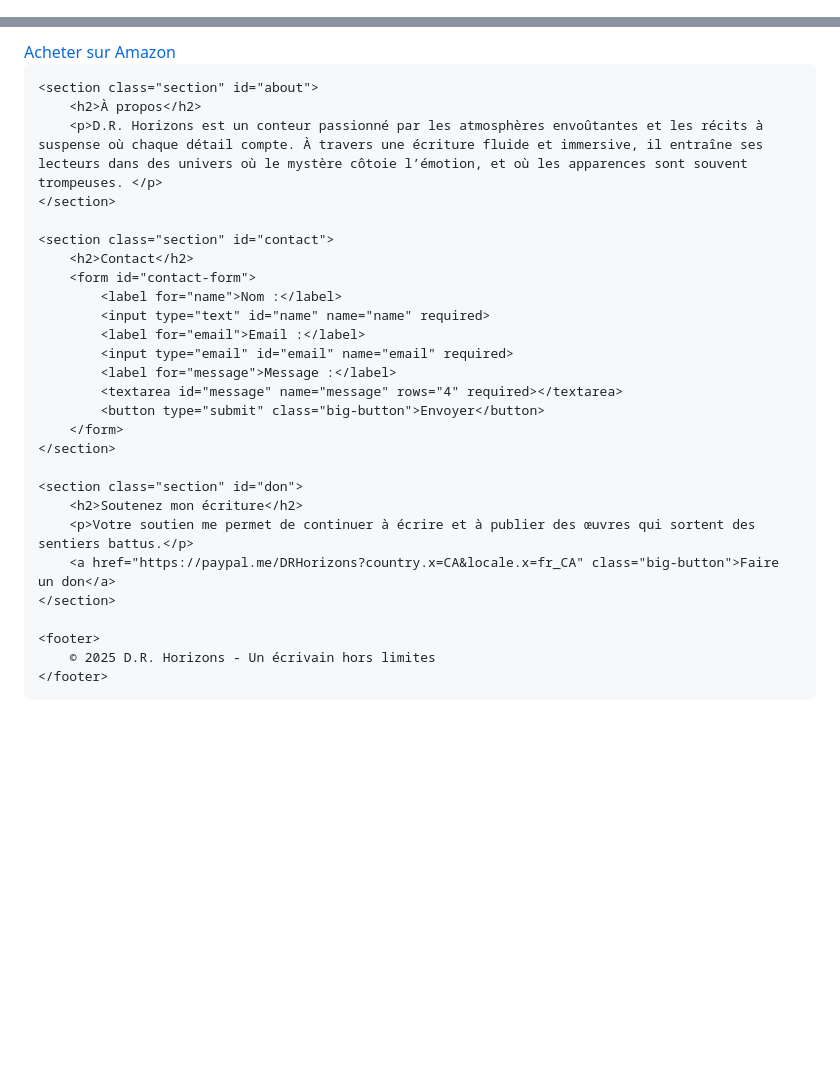
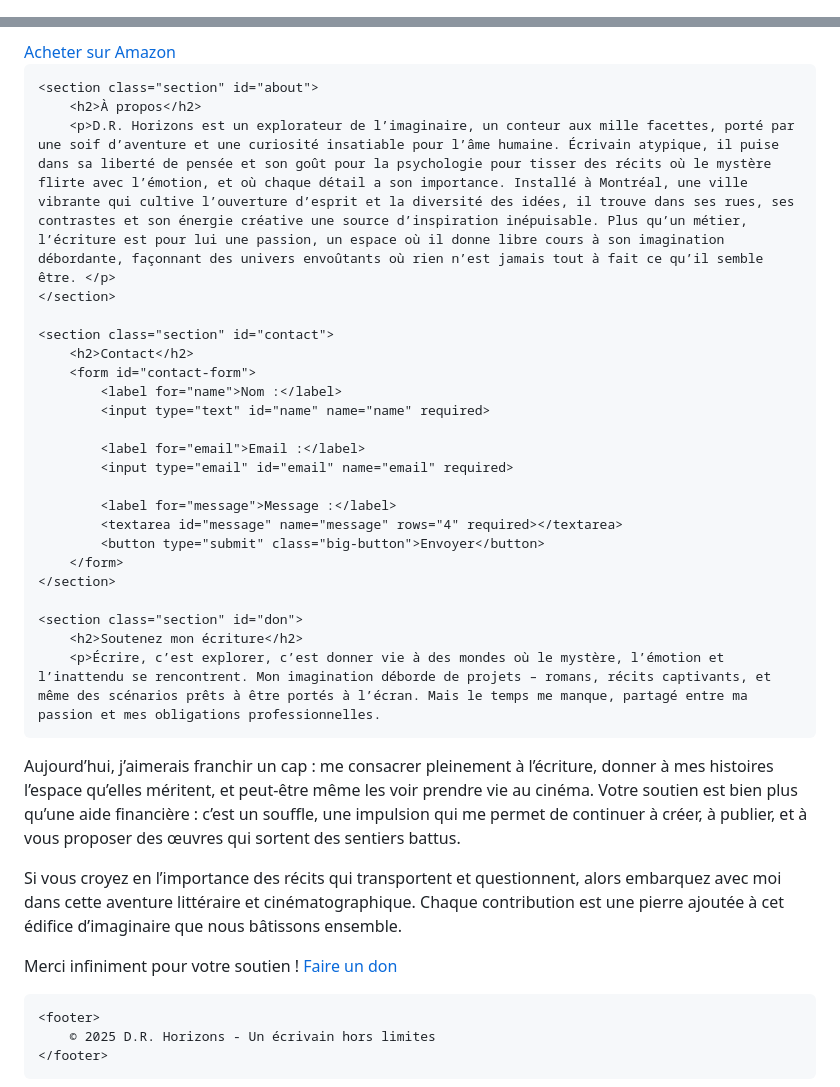
Before and after one commit to DRHorizons/D.R.H, a Markdown page: README.md, 2 parts joined by grey strips. Drawn GitHub-style; blank space fills up the shorter version.

```diff
--- a/README.md
+++ b/README.md
@@ -1,4 +1,4 @@
-<!DOCTYPE html>
+
 <html lang="fr">
 <head>
     <meta charset="UTF-8">
@@ -117,7 +117,7 @@ Alors que la neige recouvre le paysage d’un voile immaculé, la vérité, elle
 
     <section class="section" id="about">
         <h2>À propos</h2>
-        <p>D.R. Horizons est un conteur passionné par les atmosphères envoûtantes et les récits à suspense où chaque détail compte. À travers une écriture fluide et immersive, il entraîne ses lecteurs dans des univers où le mystère côtoie l’émotion, et où les apparences sont souvent trompeuses. </p>
+        <p>D.R. Horizons est un explorateur de l’imaginaire, un conteur aux mille facettes, porté par une soif d’aventure et une curiosité insatiable pour l’âme humaine. Écrivain atypique, il puise dans sa liberté de pensée et son goût pour la psychologie pour tisser des récits où le mystère flirte avec l’émotion, et où chaque détail a son importance. Installé à Montréal, une ville vibrante qui cultive l’ouverture d’esprit et la diversité des idées, il trouve dans ses rues, ses contrastes et son énergie créative une source d’inspiration inépuisable. Plus qu’un métier, l’écriture est pour lui une passion, un espace où il donne libre cours à son imagination débordante, façonnant des univers envoûtants où rien n’est jamais tout à fait ce qu’il semble être. </p>
     </section>
 
     <section class="section" id="contact">
@@ -125,8 +125,10 @@ Alors que la neige recouvre le paysage d’un voile immaculé, la vérité, elle
         <form id="contact-form">
             <label for="name">Nom :</label>
             <input type="text" id="name" name="name" required>
+
             <label for="email">Email :</label>
             <input type="email" id="email" name="email" required>
+
             <label for="message">Message :</label>
             <textarea id="message" name="message" rows="4" required></textarea>
             <button type="submit" class="big-button">Envoyer</button>
@@ -135,7 +137,13 @@ Alors que la neige recouvre le paysage d’un voile immaculé, la vérité, elle
 
     <section class="section" id="don">
         <h2>Soutenez mon écriture</h2>
-        <p>Votre soutien me permet de continuer à écrire et à publier des œuvres qui sortent des sentiers battus.</p>
+        <p>Écrire, c’est explorer, c’est donner vie à des mondes où le mystère, l’émotion et l’inattendu se rencontrent. Mon imagination déborde de projets – romans, récits captivants, et même des scénarios prêts à être portés à l’écran. Mais le temps me manque, partagé entre ma passion et mes obligations professionnelles.
+
+Aujourd’hui, j’aimerais franchir un cap : me consacrer pleinement à l’écriture, donner à mes histoires l’espace qu’elles méritent, et peut-être même les voir prendre vie au cinéma. Votre soutien est bien plus qu’une aide financière : c’est un souffle, une impulsion qui me permet de continuer à créer, à publier, et à vous proposer des œuvres qui sortent des sentiers battus.
+
+Si vous croyez en l’importance des récits qui transportent et questionnent, alors embarquez avec moi dans cette aventure littéraire et cinématographique. Chaque contribution est une pierre ajoutée à cet édifice d’imaginaire que nous bâtissons ensemble.
+
+Merci infiniment pour votre soutien !</p>
         <a href="https://paypal.me/DRHorizons?country.x=CA&locale.x=fr_CA" class="big-button">Faire un don</a>
     </section>
 
```
